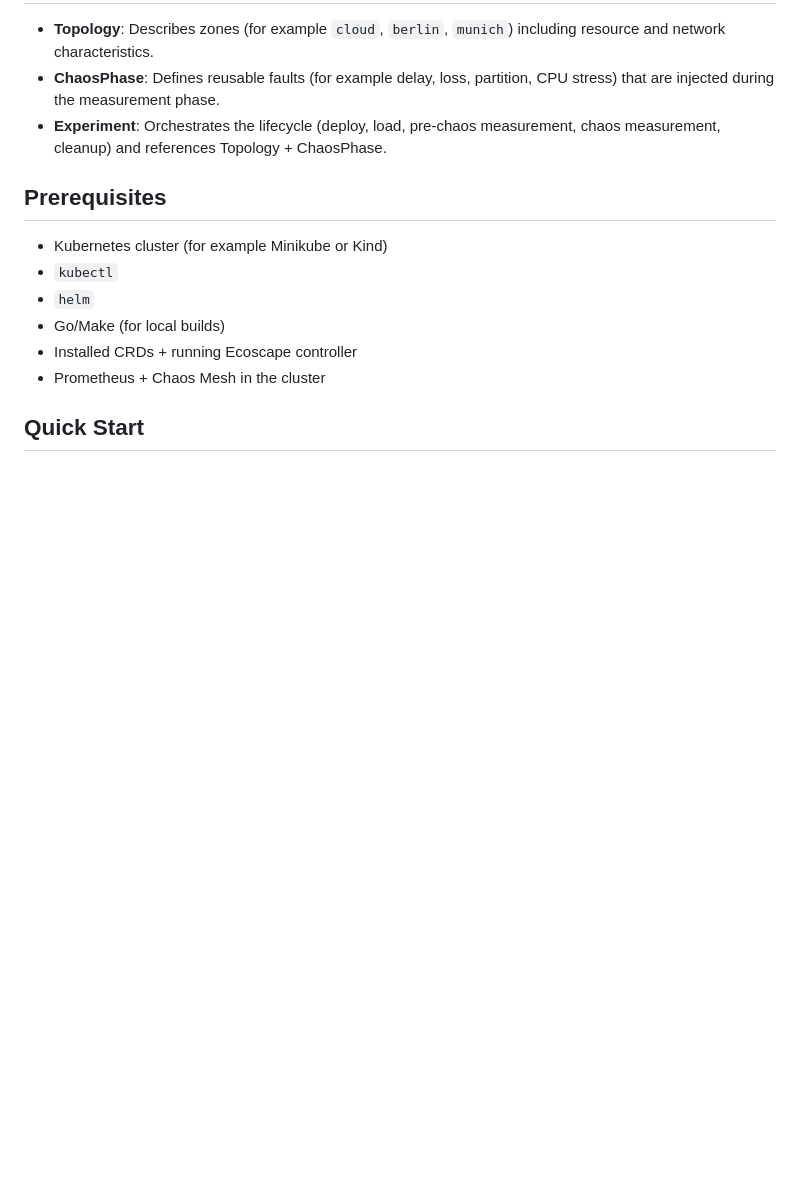
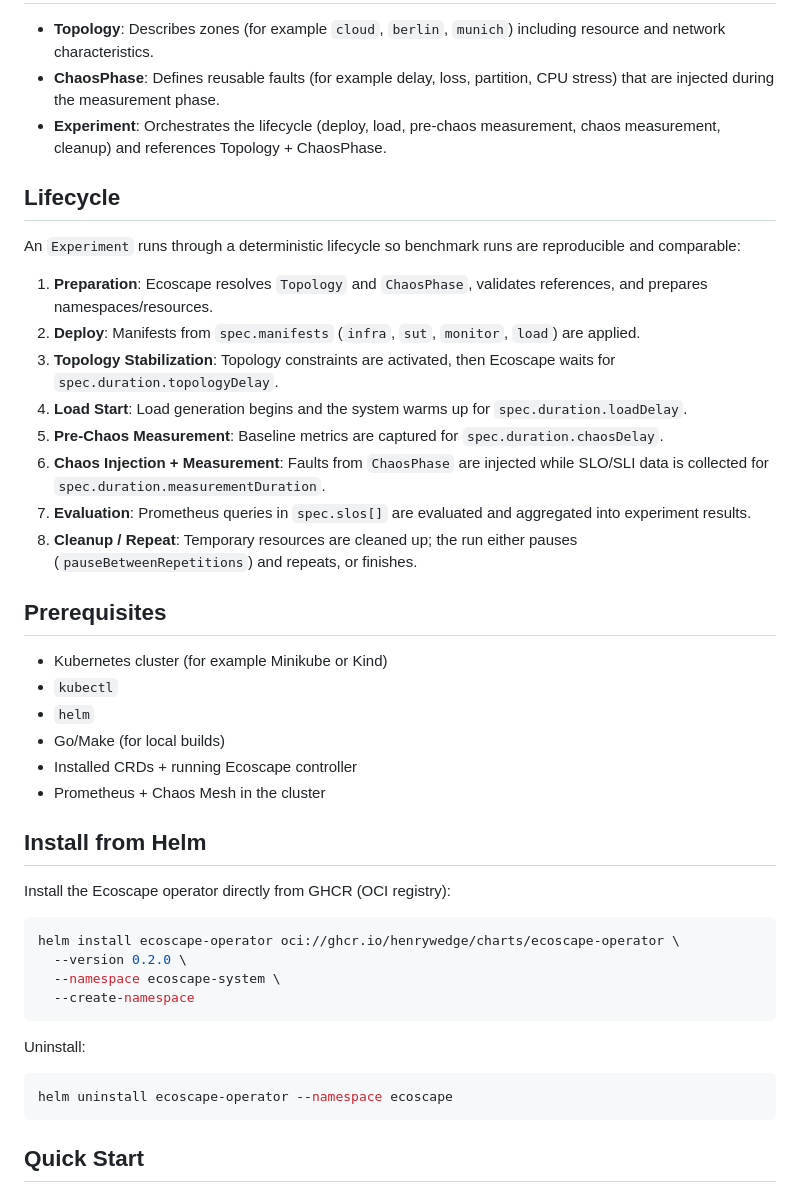
Before and after one commit to HenryWedge/ecoscape-v2, a Markdown page: README.md, the part around the change. GitHub-like rendering; blank space fills up the shorter version.

Commit message:
Update readme for helm chart

````diff
--- a/README.md
+++ b/README.md
@@ -9,6 +9,19 @@ With Ecoscape, you can run reproducible experiments where a system is observed u
 - **ChaosPhase**: Defines reusable faults (for example delay, loss, partition, CPU stress) that are injected during the measurement phase.
 - **Experiment**: Orchestrates the lifecycle (deploy, load, pre-chaos measurement, chaos measurement, cleanup) and references Topology + ChaosPhase.
 
+## Lifecycle
+
+An `Experiment` runs through a deterministic lifecycle so benchmark runs are reproducible and comparable:
+
+1. **Preparation**: Ecoscape resolves `Topology` and `ChaosPhase`, validates references, and prepares namespaces/resources.
+2. **Deploy**: Manifests from `spec.manifests` (`infra`, `sut`, `monitor`, `load`) are applied.
+3. **Topology Stabilization**: Topology constraints are activated, then Ecoscape waits for `spec.duration.topologyDelay`.
+4. **Load Start**: Load generation begins and the system warms up for `spec.duration.loadDelay`.
+5. **Pre-Chaos Measurement**: Baseline metrics are captured for `spec.duration.chaosDelay`.
+6. **Chaos Injection + Measurement**: Faults from `ChaosPhase` are injected while SLO/SLI data is collected for `spec.duration.measurementDuration`.
+7. **Evaluation**: Prometheus queries in `spec.slos[]` are evaluated and aggregated into experiment results.
+8. **Cleanup / Repeat**: Temporary resources are cleaned up; the run either pauses (`pauseBetweenRepetitions`) and repeats, or finishes.
+
 ## Prerequisites
 
 - Kubernetes cluster (for example Minikube or Kind)
@@ -17,6 +30,23 @@ With Ecoscape, you can run reproducible experiments where a system is observed u
 - Go/Make (for local builds)
 - Installed CRDs + running Ecoscape controller
 - Prometheus + Chaos Mesh in the cluster
+
+## Install from Helm
+
+Install the Ecoscape operator directly from GHCR (OCI registry):
+
+```bash
+helm install ecoscape-operator oci://ghcr.io/henrywedge/charts/ecoscape-operator \
+  --version 0.2.0 \
+  --namespace ecoscape-system \
+  --create-namespace
+```
+
+Uninstall:
+
+```bash
+helm uninstall ecoscape-operator --namespace ecoscape
+```
 
 ## Quick Start
 
````
